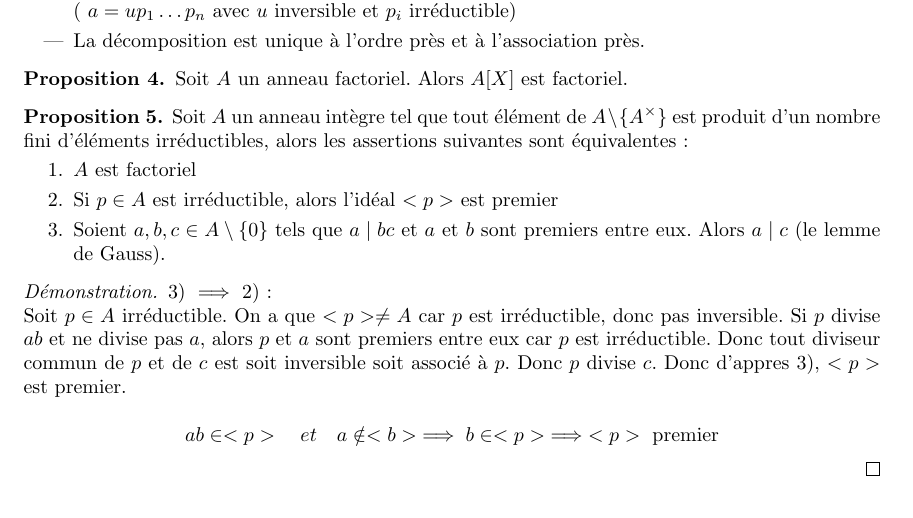
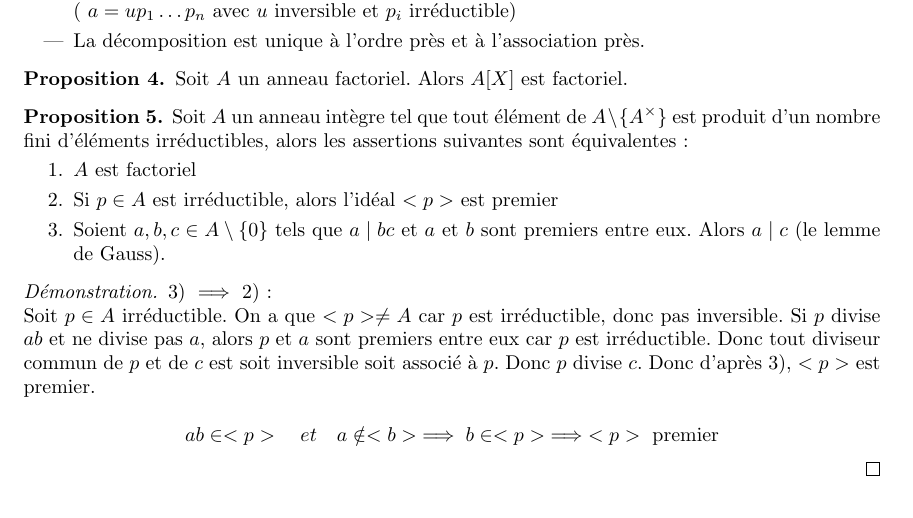
Before and after one commit to Yag000/algebre-II-notes, a LaTeX document (algebre-II-notes.tex): part of page 2 of 3, cut so that both start at the same text. Compiled offline with pdfLaTeX.

Commit message:
fix: typo of the proof of proposition 5 of Division euclidienne part

```diff
--- a/algebre-II-notes.tex
+++ b/algebre-II-notes.tex
@@ -158,7 +158,7 @@
 	Soit $p \in A$ irréductible. On a que $<p> \neq A$ car $p$ est irréductible, donc pas inversible.
 	Si $p$ divise $ab$ et ne divise pas $a$, alors $p$ et $a$ sont premiers entre eux car $p$ est irréductible.
 	Donc tout diviseur commun de $p$ et de $c$ est soit inversible soit associé à $p$. Donc $p$ divise $c$.
-	Donc d'appres 3), $<p>$ est premier.
+	Donc d'après 3), $<p>$ est premier.
 
 	\[ ab \in <p>\quad  et \quad a \notin <b> \implies b \in <p> \implies <p> \text{ premier} \]
 
```
